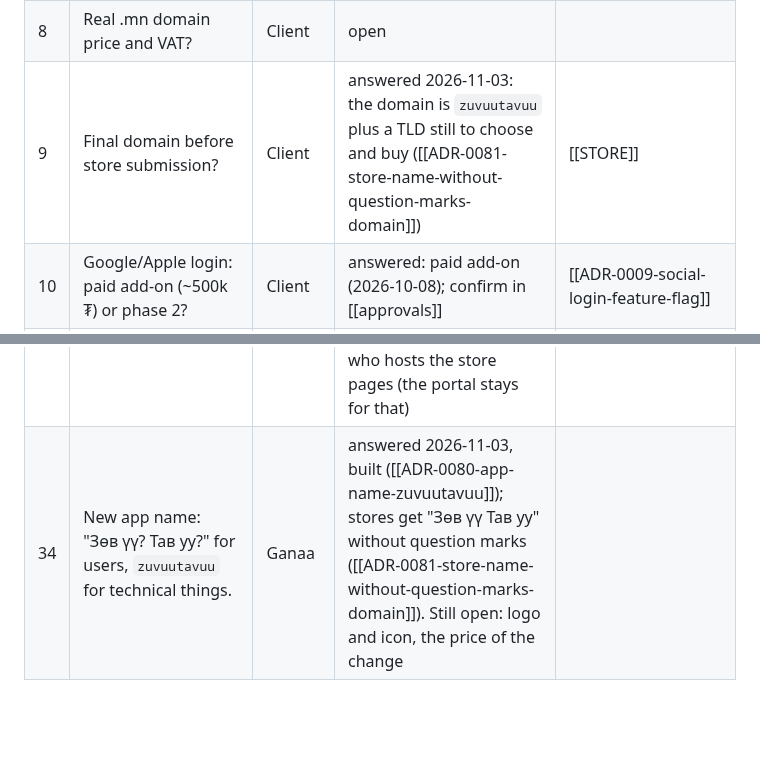
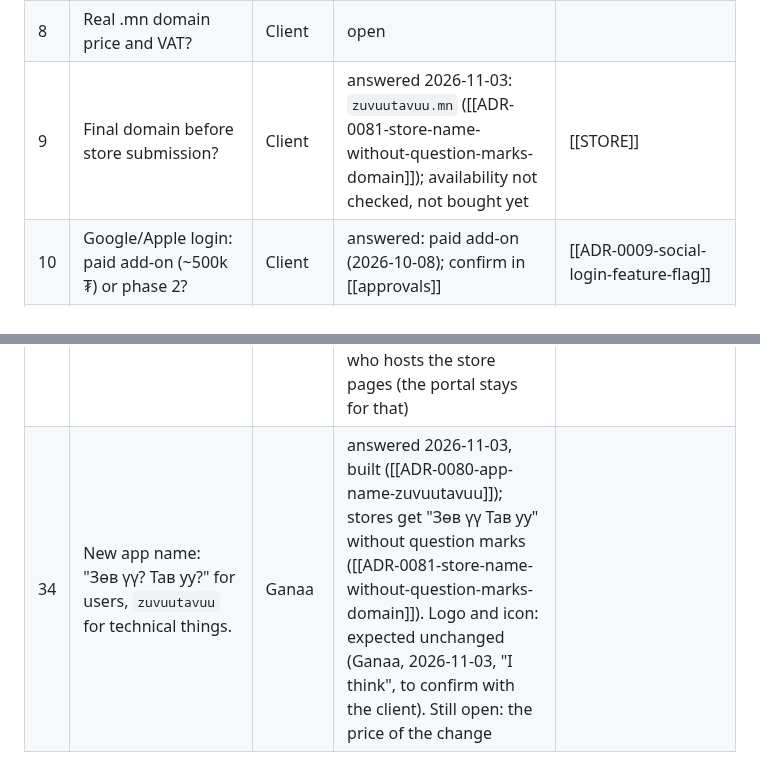
Before and after one commit to ganaagreg-cloud/Test-ongod, a Markdown page: docs/open-questions.md, 2 parts joined by grey strips. Drawn GitHub-style; blank space fills up the shorter version.

```diff
--- a/docs/open-questions.md
+++ b/docs/open-questions.md
@@ -18,7 +18,7 @@ Owner: **Client** = the creator/owner; **Ganaa** = developer.
 | 6   | Can an individual get a QPay merchant account?                                                                                                                                                                                                                                                      | Client      | open                                                                                                                                                                                                                                                                                                                                                                                                                                                                                                    | [[ADR-0006-manual-bank-transfer-web-only-payments]]                                                                                       |
 | 7   | Real video after the first 300 episodes?                                                                                                                                                                                                                                                            | Client      | answered 2026-10-18: video now ([[changes]]); follow-up #21                                                                                                                                                                                                                                                                                                                                                                                                                                             | [[ADR-0011-audio-first-media-asset]]                                                                                                      |
 | 8   | Real .mn domain price and VAT?                                                                                                                                                                                                                                                                      | Client      | open                                                                                                                                                                                                                                                                                                                                                                                                                                                                                                    |                                                                                                                                           |
-| 9   | Final domain before store submission?                                                                                                                                                                                                                                                               | Client      | answered 2026-11-03: the domain is `zuvuutavuu` plus a TLD still to choose and buy ([[ADR-0081-store-name-without-question-marks-domain]])                                                                                                                                                                                                                                                                                                                                                              | [[STORE]]                                                                                                                                 |
+| 9   | Final domain before store submission?                                                                                                                                                                                                                                                               | Client      | answered 2026-11-03: `zuvuutavuu.mn` ([[ADR-0081-store-name-without-question-marks-domain]]); availability not checked, not bought yet                                                                                                                                                                                                                                                                                                                                                                  | [[STORE]]                                                                                                                                 |
 | 10  | Google/Apple login: paid add-on (~500k ₮) or phase 2?                                                                                                                                                                                                                                               | Client      | answered: paid add-on (2026-10-08); confirm in [[approvals]]                                                                                                                                                                                                                                                                                                                                                                                                                                            | [[ADR-0009-social-login-feature-flag]]                                                                                                    |
 | 11  | Offline downloads add-on: wanted? Price?                                                                                                                                                                                                                                                            | Client      | open                                                                                                                                                                                                                                                                                                                                                                                                                                                                                                    | [[changes]]                                                                                                                               |
 | 12  | Is a Mac available for iOS builds, or EAS only?                                                                                                                                                                                                                                                     | Ganaa       | answered 2026-10-17: no Mac, Windows only ([[ADR-0034-ios-first-zero-cost-device-gate]])                                                                                                                                                                                                                                                                                                                                                                                                                | [[R-eas-free-tier]]                                                                                                                       |
@@ -43,4 +43,4 @@ Owner: **Client** = the creator/owner; **Ganaa** = developer.
 | 31  | Comments (built on assumptions, [[ADR-0061-episode-comments]]): who may comment (members with access only, or free users too)? Shown at once or after the owner approves? Shown under the username or the first name?                                                                               | Client      | open                                                                                                                                                                                                                                                                                                                                                                                                                                                                                                    | [[changes]], [[SPEC]] L                                                                                                                   |
 | 32  | App Store and Google Play rules for user comments: Apple read and VERIFIED, Google not reachable from the build session yet ([[R-store-ugc-rules]], TO-VERIFY)                                                                                                                                      | Ganaa       | open                                                                                                                                                                                                                                                                                                                                                                                                                                                                                                    | [[changes]], [[SPEC]] L                                                                                                                   |
 | 33  | In-app "Эрх авах" with bank deeplinks instead of the portal.                                                                                                                                                                                                                                        | Ganaa       | answered 2026-11-02: build it, risk accepted, off for store review ([[ADR-0076-in-app-payment-with-bank-deeplinks]]). Likely design (Ganaa, from memory, to be confirmed by a test): the button opens Wire's hosted checkout in the phone browser and that page offers the bank apps to open, so our app needs no bank list. Still open: confirm that on a real phone with a sandbox payment, how the member returns to the app after paying, and who hosts the store pages (the portal stays for that) |
-| 34  | New app name: "Зөв үү? Тав уу?" for users, `zuvuutavuu` for technical things.                                                                                                                                                                                                                       | Ganaa       | answered 2026-11-03, built ([[ADR-0080-app-name-zuvuutavuu]]); stores get "Зөв үү Тав уу" without question marks ([[ADR-0081-store-name-without-question-marks-domain]]). Still open: logo and icon, the price of the change                                                                                                                                                                                                                                                                            |
+| 34  | New app name: "Зөв үү? Тав уу?" for users, `zuvuutavuu` for technical things.                                                                                                                                                                                                                       | Ganaa       | answered 2026-11-03, built ([[ADR-0080-app-name-zuvuutavuu]]); stores get "Зөв үү Тав уу" without question marks ([[ADR-0081-store-name-without-question-marks-domain]]). Logo and icon: expected unchanged (Ganaa, 2026-11-03, "I think", to confirm with the client). Still open: the price of the change                                                                                                                                                                                             |
```
Also changed, not shown: docs/log/2026-11-02.md (+1 -0 lines).
